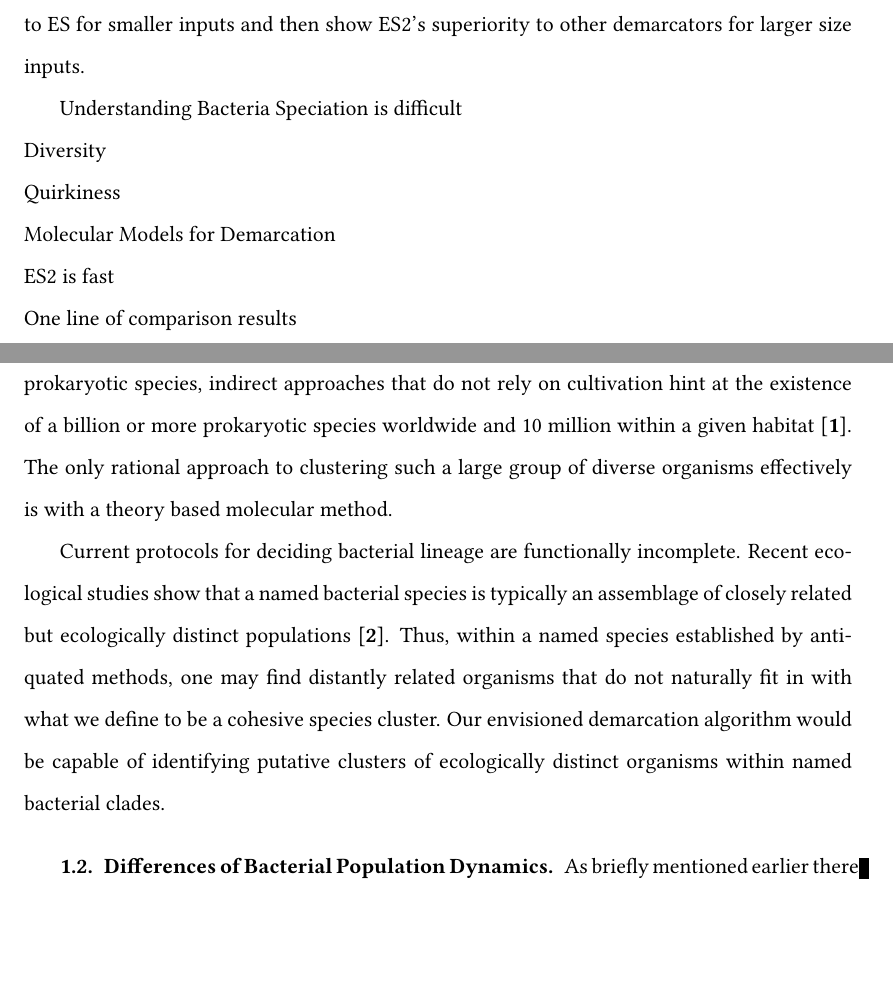
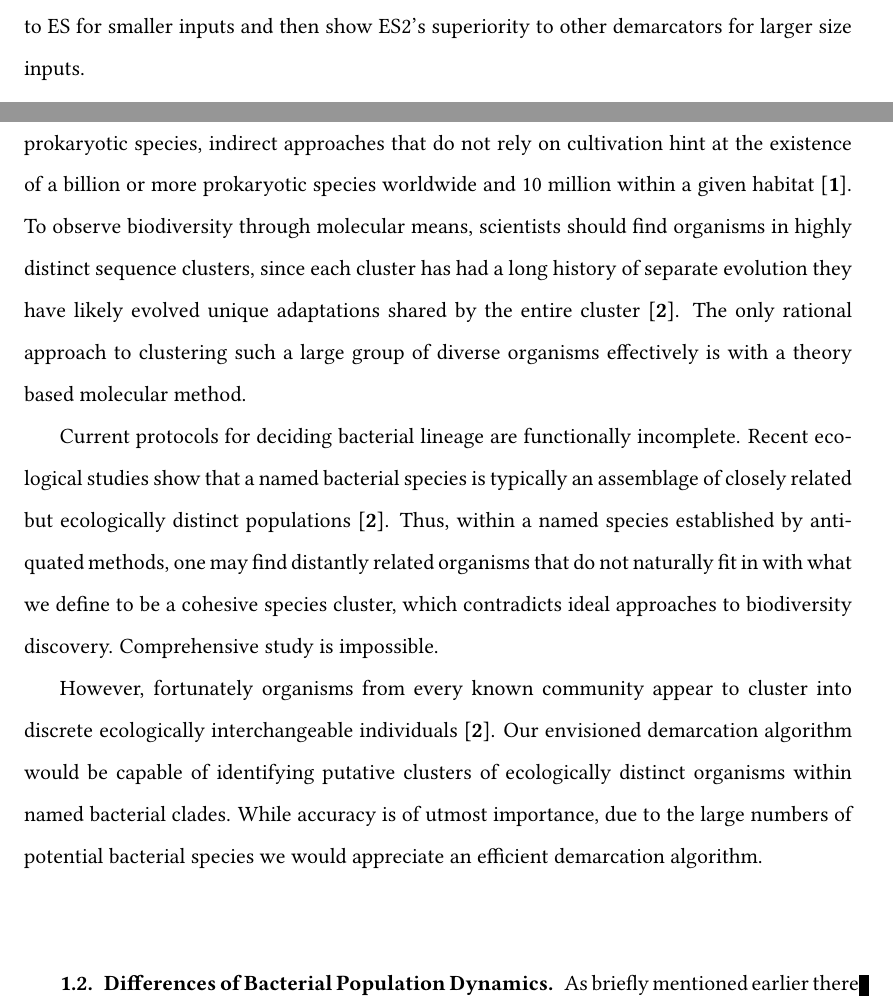
Before and after one commit to dcalderon/senior-project-es2, a LaTeX thesis (Master.tex, which reads chapter1.tex): two parts of pages 4 and 7 of 14, joined at a grey line, cut so that both start at the same text, the shorter picture padded with empty space. Compiled offline with pdfLaTeX.

Commit message:
Made a few additions to ch1 diversity portion

```diff
--- a/Master.tex
+++ b/Master.tex
@@ -73,12 +71,12 @@ However, ES lacks the efficiency of the other programs.
 Recently we have made several improvements to the algorithm behind ES that increase its efficiency by a factor of ten to twenty.
 With these improvements I aim to demonstrate the high accuracy of our second version of Ecotype Simulation (ES2) compared to ES for smaller inputs and then show ES2's superiority to other demarcators for larger size inputs.
 
-Understanding Bacteria Speciation is difficult \\
-Diversity \\
-Quirkiness \\
-Molecular Models for Demarcation \\
-ES2 is fast \\
-One line of comparison results \\
+%Understanding Bacteria Speciation is difficult \\
+%Diversity \\
+%Quirkiness \\
+%Molecular Models for Demarcation \\
+%ES2 is fast \\
+%One line of comparison results \\
 \end{abstract}
 
 \frontmatter
--- a/chapter1.tex
+++ b/chapter1.tex
@@ -21,12 +21,17 @@ From these technological breakthroughs scientists have taken great steps towards
 
 \subsection{Diversity of Bacterial Species}
 Estimates of eukaryotic diversity fall within the range of 10 to 50 million species. Even though we have only observed approximately 9000 prokaryotic species, indirect approaches that do not rely on cultivation hint at the existence of a billion or more prokaryotic species worldwide and 10 million within a given habitat~\cite{cohan2008origins}.
+To observe biodiversity through molecular means, scientists should find organisms in highly distinct sequence clusters, since each cluster has had a long history of separate evolution they have likely evolved unique adaptations shared by the entire cluster~\cite{cohan2007systematics}.
 The only rational approach to clustering such a large group of diverse organisms effectively is with a theory based molecular method.
 
 
 Current protocols for deciding bacterial lineage are functionally incomplete. Recent ecological studies show that a named bacterial species is typically an assemblage of closely related but ecologically distinct populations~\cite{cohan2007systematics}.
-Thus, within a named species established by antiquated methods, one may find distantly related organisms that do not naturally fit in with what we define to be a cohesive species cluster.
-Our envisioned demarcation algorithm would be capable of identifying putative clusters of ecologically distinct organisms within named bacterial clades.
+Thus, within a named species established by antiquated methods, one may find distantly related organisms that do not naturally fit in with what we define to be a cohesive species cluster, which contradicts ideal approaches to biodiversity discovery.
+Comprehensive study is impossible.
+
+However, fortunately organisms from every known community appear to cluster into discrete ecologically interchangeable individuals~\cite{cohan2007systematics}.
+Our envisioned demarcation algorithm would be capable of identifying putative clusters of ecologically distinct organisms within named bacterial clades. While accuracy is of utmost importance, due to the large numbers of potential bacterial species we would appreciate an efficient demarcation algorithm.
+
 
 
 \subsection{Differences of Bacterial Population Dynamics}
```
Also changed, not shown: Master.tex (2 more changed lines).
